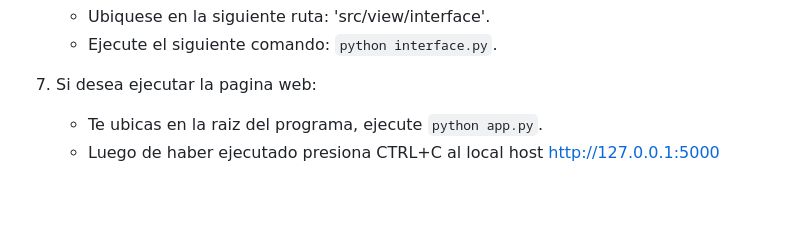
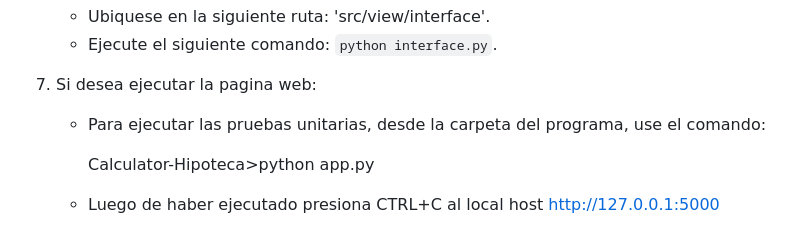
Before and after one commit to Valeriarte/Calculator-Hipoteca, a Markdown page: README.md, the part around the change. GitHub-like rendering; blank space fills up the shorter version.

Commit message:
actualizar

```diff
--- a/README.md
+++ b/README.md
@@ -70,5 +70,8 @@ Para hacer uso del aplicativo asegurese de tener instalado las dependencias nece
     - Ejecute el siguiente comando: `python interface.py`.
 
 7. Si desea ejecutar la pagina web:
-    - Te ubicas en la raiz del programa, ejecute `python app.py`.
+    - Para ejecutar las pruebas unitarias, desde la carpeta del programa, use el comando:
+
+      Calculator-Hipoteca>python app.py
+
     - Luego de haber ejecutado presiona CTRL+C al local host http://127.0.0.1:5000
```
